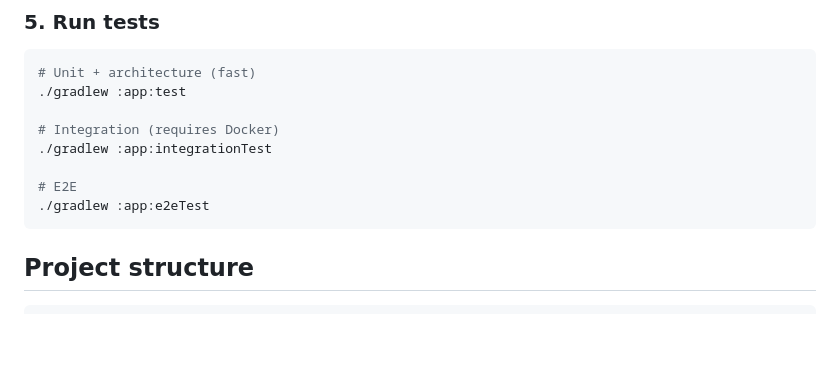
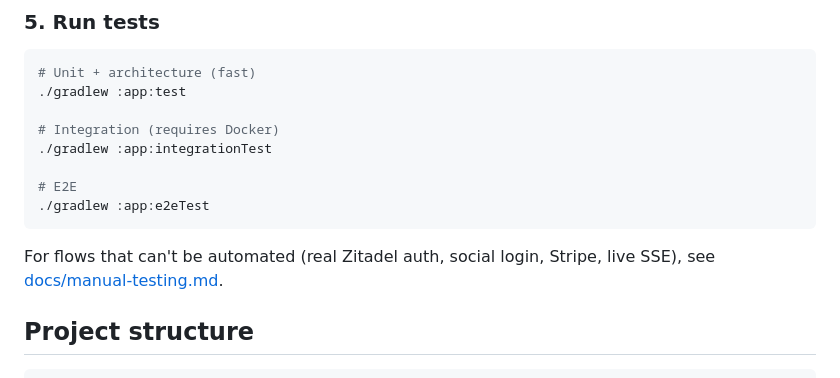
Before and after one commit to sergiodelgadotech/kotlin-saas-template, a Markdown page: README.md, the part around the change. Rendered like a GitHub page; blank space fills up the shorter version.

Commit message:
docs: add manual testing guide for hard-to-automate flows (#130)
Co-authored-by: Serandel <sergio@sergiodelgado.tech>
Co-authored-by: Claude Opus 4.8 <noreply@anthropic.com>

````diff
--- a/README.md
+++ b/README.md
@@ -153,6 +153,8 @@ Open http://localhost:8080
 # E2E
 ./gradlew :app:e2eTest
 ```
+
+For flows that can't be automated (real Zitadel auth, social login, Stripe, live SSE), see [docs/manual-testing.md](docs/manual-testing.md).
 
 ## Project structure
 
````
Also changed, not shown: CLAUDE.md (+2 -0 lines), docs/manual-testing.md (added, +396 -0 lines).
